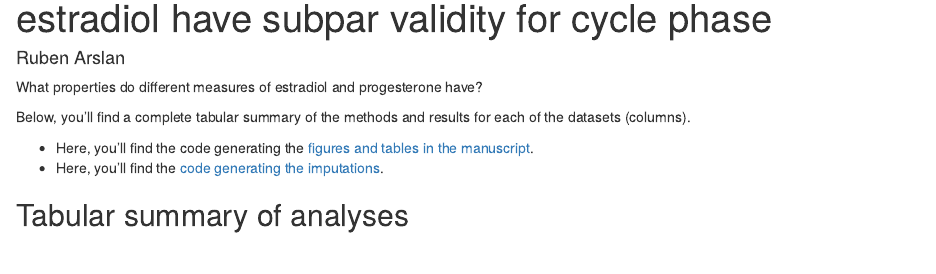
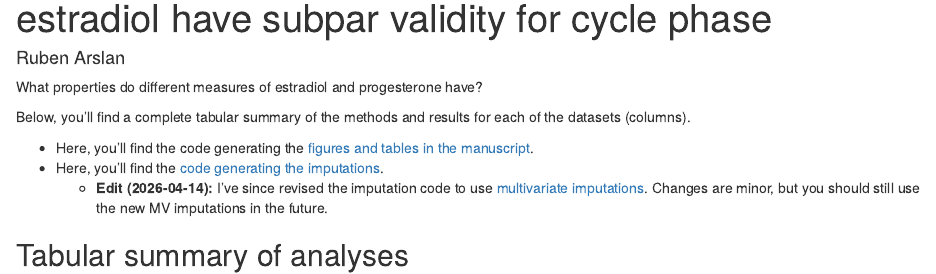
Before and after one commit to rubenarslan/invalidity_on_steroids, an R Markdown document (index.Rmd): the page in a window 1100 px wide, from 70 px down. Rendered offline with R 4.5, knitr and Pandoc, with nearby package versions; drawn as R Markdown's standard HTML page in place of the format the file asks for; some code elsewhere in the file could not run offline.

Commit message:
update index

```diff
--- a/index.Rmd
+++ b/index.Rmd
@@ -20,6 +20,7 @@ Below, you'll find a complete tabular summary of the methods and results for eac
 
 - Here, you'll find the code generating the [figures and tables in the manuscript](4_plots_for_paper.html).
 - Here, you'll find the [code generating the imputations](2_impute_by_day.html).
+  - __Edit (2026-04-14):__ I've since revised the imputation code to use [multivariate imputations](5_multivariate_imputations.html). Changes are minor, but you should still use the new MV imputations in the future.
 
 
 ## Tabular summary of analyses
```
Also changed, not shown: 1 other file.
